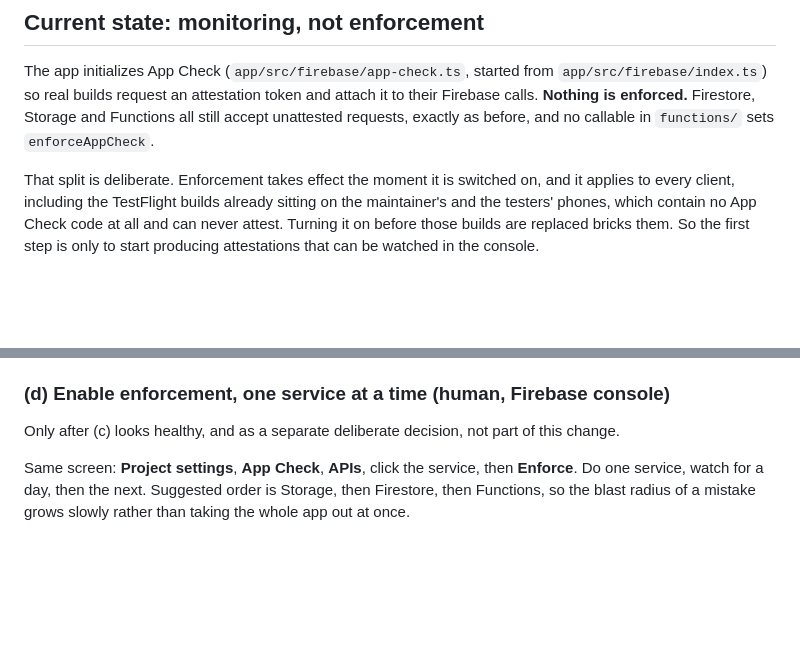
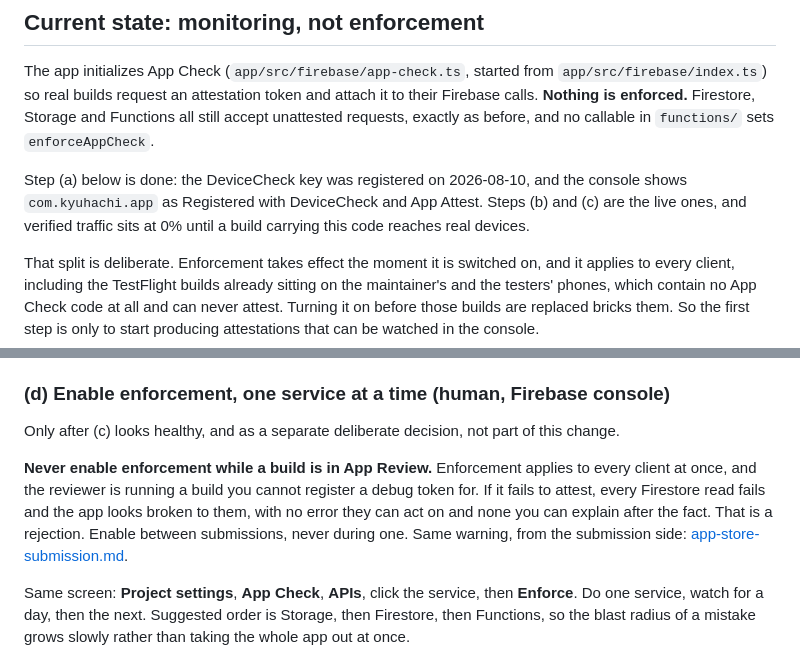
Before and after one commit to PetrCala/kyuhachi, a Markdown page: docs/app-check.md, 2 parts joined by grey strips. Rendered like a GitHub page; blank space fills up the shorter version.

Commit message:
docs(app-check): warn against enforcing mid-review, note the key is registered

```diff
--- a/docs/app-check.md
+++ b/docs/app-check.md
@@ -20,6 +20,11 @@ The app initializes App Check (`app/src/firebase/app-check.ts`, started from
 attach it to their Firebase calls. **Nothing is enforced.** Firestore, Storage and
 Functions all still accept unattested requests, exactly as before, and no callable
 in `functions/` sets `enforceAppCheck`.
+
+Step (a) below is done: the DeviceCheck key was registered on 2026-08-10, and the
+console shows `com.kyuhachi.app` as Registered with DeviceCheck and App Attest.
+Steps (b) and (c) are the live ones, and verified traffic sits at 0% until a build
+carrying this code reaches real devices.
 
 That split is deliberate. Enforcement takes effect the moment it is switched on,
 and it applies to every client, including the TestFlight builds already sitting on
@@ -99,6 +104,14 @@ particular can look quiet for days, because `claimTier` is called rarely.
 Only after (c) looks healthy, and as a separate deliberate decision, not part of
 this change.
 
+**Never enable enforcement while a build is in App Review.** Enforcement applies
+to every client at once, and the reviewer is running a build you cannot register a
+debug token for. If it fails to attest, every Firestore read fails and the app
+looks broken to them, with no error they can act on and none you can explain after
+the fact. That is a rejection. Enable between submissions, never during one. Same
+warning, from the submission side:
+[app-store-submission.md](app-store-submission.md).
+
 Same screen: **Project settings**, **App Check**, **APIs**, click the service, then
 **Enforce**. Do one service, watch for a day, then the next. Suggested order is
 Storage, then Firestore, then Functions, so the blast radius of a mistake grows
```
